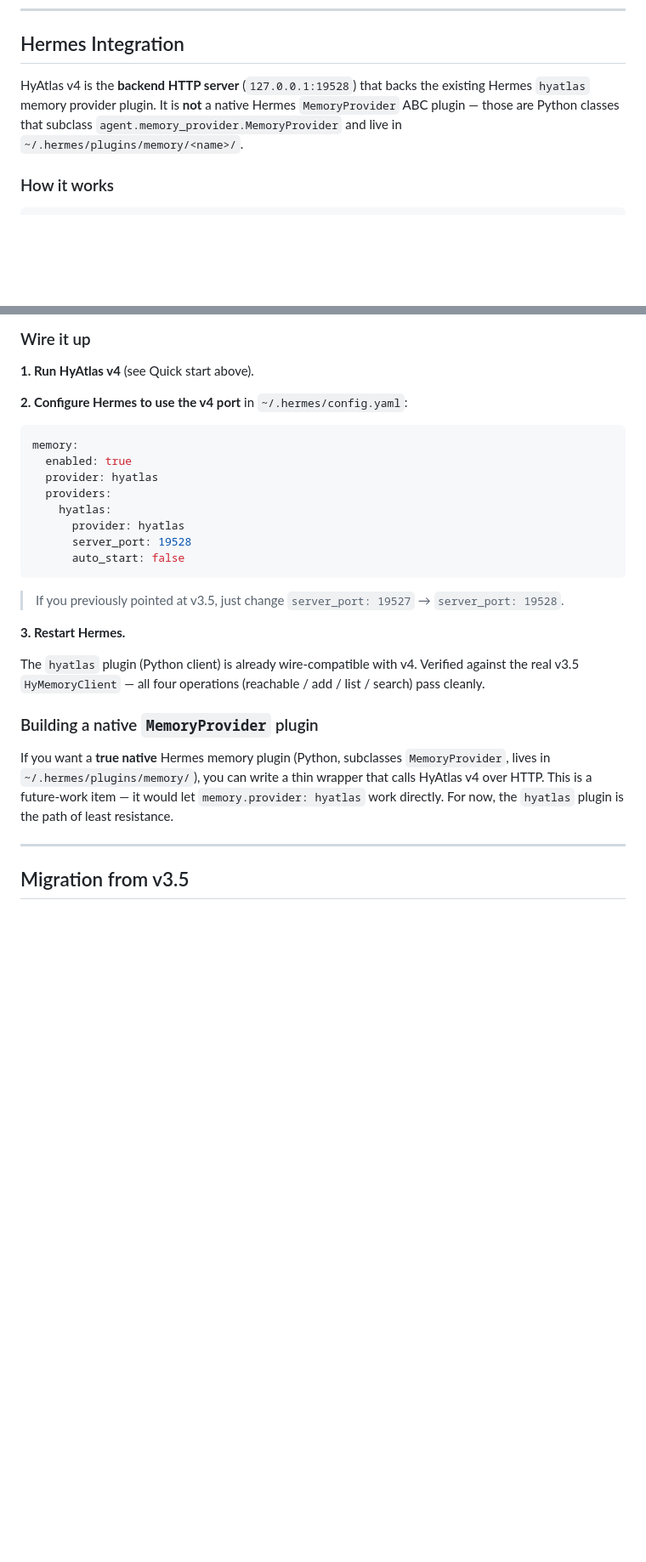
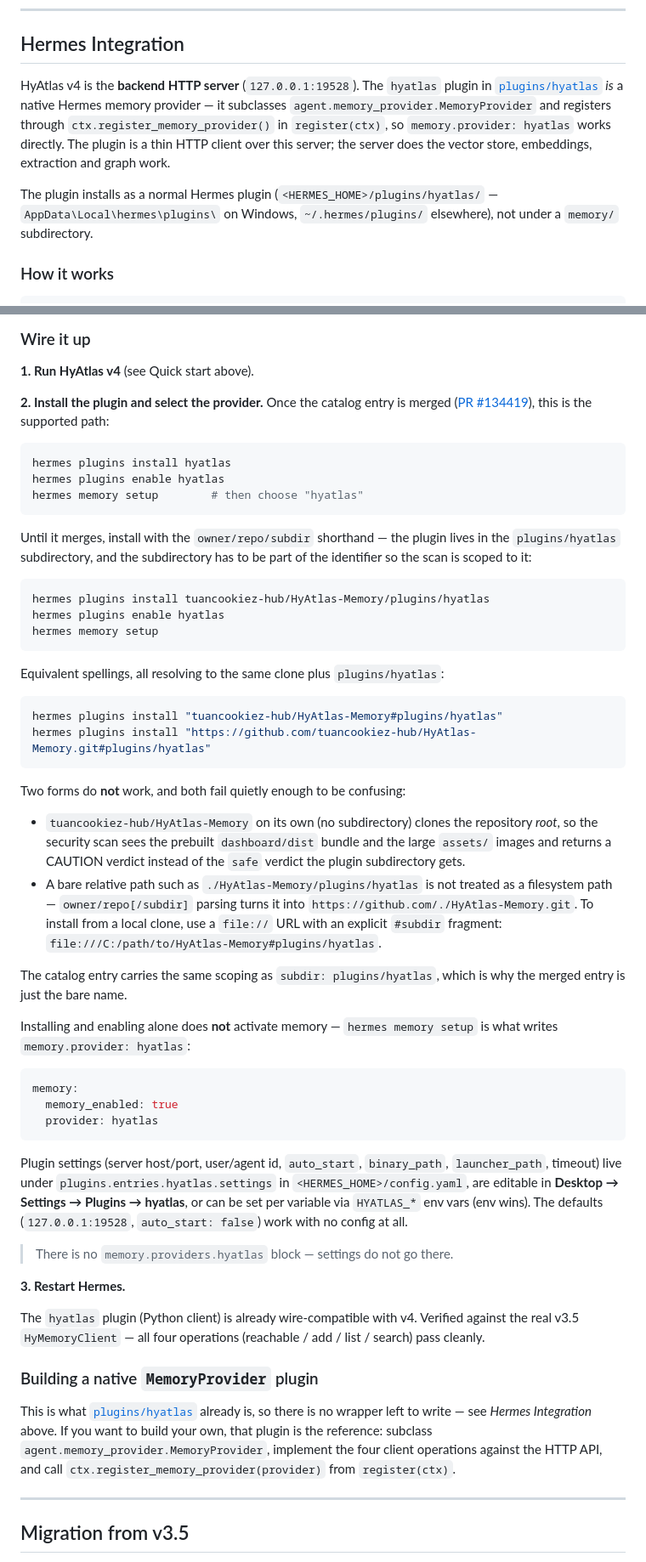
Before and after one commit to tuancookiez-hub/HyAtlas-Memory, a Markdown page: README.md, 2 parts joined by grey strips. Shown at 85% size. Drawn GitHub-style; blank space fills up the shorter version.

Commit message:
docs(readme): correct the Hermes integration and install sections
The Hermes Integration section claimed the hyatlas plugin "is not a native MemoryProvider ABC plugin" and that native providers "live in ~/.hermes/plugins/memory/<name>/", then listed building one as a future-work item. All three claims are false: plugins/hyatlas/__init__.py subclasses agent.memory_provider.MemoryProvider (line 153), imports it from agent.memory_provider (line 35), and registers via ctx.register_memory_provider() in register(ctx) (line 642). Plugins install to <HERMES_HOME>/plugins/hyatlas, with no memory/ subdirectory.

The "Wire it up" section also documented a memory.providers.hyatlas config block that the plugin never reads. _load_config() layers env > plugins.entries.hyatlas.settings > per-profile hyatlas.json; there is no providers block. Activation is memory.provider: hyatlas, written by hermes memory setup, not by hand-editing a providers tree.

Install instructions now state the identifier forms verified against hermes_cli.plugins_cmd._resolve_git_url: owner/repo/subdir, owner/repo#subdir, and the .git#subdir URL all resolve to the clone plus plugins/hyatlas. Two forms are called out as non-working because they fail confusingly - owner/repo alone clones the repo root so the security scan sees dashboard/dist and the large assets/ images and returns CAUTION instead of safe, and a bare relative path like ./HyAtlas-Memory/plugins/hyatlas parses as owner/repo/subdir and produces https://github.com/./HyAtlas-Memory.git. A local clone needs a file:// URL with an explicit #subdir fragment.

The pre-merge path is documented as the shorthand because the catalog entry is still under review at PR 134419; hermes plugins search hyatlas returns nothing until it merges. The pinned plugins/hyatlas/README.md renders on the catalog page and was already accurate, so this is root-README only and the pin is unaffected.

````diff
--- a/README.md
+++ b/README.md
@@ -231,7 +231,17 @@ Response shape:
 
 ## Hermes Integration
 
-HyAtlas v4 is the **backend HTTP server** (`127.0.0.1:19528`) that backs the existing Hermes `hyatlas` memory provider plugin. It is **not** a native Hermes `MemoryProvider` ABC plugin — those are Python classes that subclass `agent.memory_provider.MemoryProvider` and live in `~/.hermes/plugins/memory/<name>/`.
+HyAtlas v4 is the **backend HTTP server** (`127.0.0.1:19528`). The
+`hyatlas` plugin in [`plugins/hyatlas`](plugins/hyatlas) *is* a native Hermes
+memory provider — it subclasses `agent.memory_provider.MemoryProvider` and
+registers through `ctx.register_memory_provider()` in `register(ctx)`, so
+`memory.provider: hyatlas` works directly. The plugin is a thin HTTP client
+over this server; the server does the vector store, embeddings, extraction and
+graph work.
+
+The plugin installs as a normal Hermes plugin
+(`<HERMES_HOME>/plugins/hyatlas/` — `AppData\Local\hermes\plugins\` on
+Windows, `~/.hermes/plugins/` elsewhere), not under a `memory/` subdirectory.
 
 ### How it works
 
@@ -253,20 +263,65 @@ The `hyatlas` plugin (Python, in your Hermes install) calls HyAtlas v4's HTTP AP
 
 **1. Run HyAtlas v4** (see Quick start above).
 
-**2. Configure Hermes to use the v4 port** in `~/.hermes/config.yaml`:
+**2. Install the plugin and select the provider.** Once the catalog entry is
+merged ([PR #134419](https://github.com/NousResearch/hermes-agent/pull/134419)),
+this is the supported path:
+
+```bash
+hermes plugins install hyatlas
+hermes plugins enable hyatlas
+hermes memory setup        # then choose "hyatlas"
+```
+
+Until it merges, install with the `owner/repo/subdir` shorthand — the plugin
+lives in the `plugins/hyatlas` subdirectory, and the subdirectory has to be part
+of the identifier so the scan is scoped to it:
+
+```bash
+hermes plugins install tuancookiez-hub/HyAtlas-Memory/plugins/hyatlas
+hermes plugins enable hyatlas
+hermes memory setup
+```
+
+Equivalent spellings, all resolving to the same clone plus `plugins/hyatlas`:
+
+```bash
+hermes plugins install "tuancookiez-hub/HyAtlas-Memory#plugins/hyatlas"
+hermes plugins install "https://github.com/tuancookiez-hub/HyAtlas-Memory.git#plugins/hyatlas"
+```
+
+Two forms do **not** work, and both fail quietly enough to be confusing:
+
+- `tuancookiez-hub/HyAtlas-Memory` on its own (no subdirectory) clones the
+  repository *root*, so the security scan sees the prebuilt `dashboard/dist`
+  bundle and the large `assets/` images and returns a CAUTION verdict instead of
+  the `safe` verdict the plugin subdirectory gets.
+- A bare relative path such as `./HyAtlas-Memory/plugins/hyatlas` is not treated
+  as a filesystem path — `owner/repo[/subdir]` parsing turns it into
+  `https://github.com/./HyAtlas-Memory.git`. To install from a local clone, use
+  a `file://` URL with an explicit `#subdir` fragment:
+  `file:///C:/path/to/HyAtlas-Memory#plugins/hyatlas`.
+
+The catalog entry carries the same scoping as `subdir: plugins/hyatlas`, which
+is why the merged entry is just the bare name.
+
+Installing and enabling alone does **not** activate memory — `hermes memory
+setup` is what writes `memory.provider: hyatlas`:
 
 ```yaml
 memory:
-  enabled: true
+  memory_enabled: true
   provider: hyatlas
-  providers:
-    hyatlas:
-      provider: hyatlas
-      server_port: 19528
-      auto_start: false
 ```
 
-> If you previously pointed at v3.5, just change `server_port: 19527` → `server_port: 19528`.
+Plugin settings (server host/port, user/agent id, `auto_start`,
+`binary_path`, `launcher_path`, timeout) live under
+`plugins.entries.hyatlas.settings` in `<HERMES_HOME>/config.yaml`, are
+editable in **Desktop → Settings → Plugins → hyatlas**, or can be set per
+variable via `HYATLAS_*` env vars (env wins). The defaults
+(`127.0.0.1:19528`, `auto_start: false`) work with no config at all.
+
+> There is no `memory.providers.hyatlas` block — settings do not go there.
 
 **3. Restart Hermes.**
 
@@ -274,7 +329,12 @@ The `hyatlas` plugin (Python client) is already wire-compatible with v4. Verifie
 
 ### Building a native `MemoryProvider` plugin
 
-If you want a **true native** Hermes memory plugin (Python, subclasses `MemoryProvider`, lives in `~/.hermes/plugins/memory/`), you can write a thin wrapper that calls HyAtlas v4 over HTTP. This is a future-work item — it would let `memory.provider: hyatlas` work directly. For now, the `hyatlas` plugin is the path of least resistance.
+This is what [`plugins/hyatlas`](plugins/hyatlas) already is, so there is no
+wrapper left to write — see *Hermes Integration* above. If you want to build
+your own, that plugin is the reference: subclass
+`agent.memory_provider.MemoryProvider`, implement the four client operations
+against the HTTP API, and call `ctx.register_memory_provider(provider)` from
+`register(ctx)`.
 
 ---
 
````
